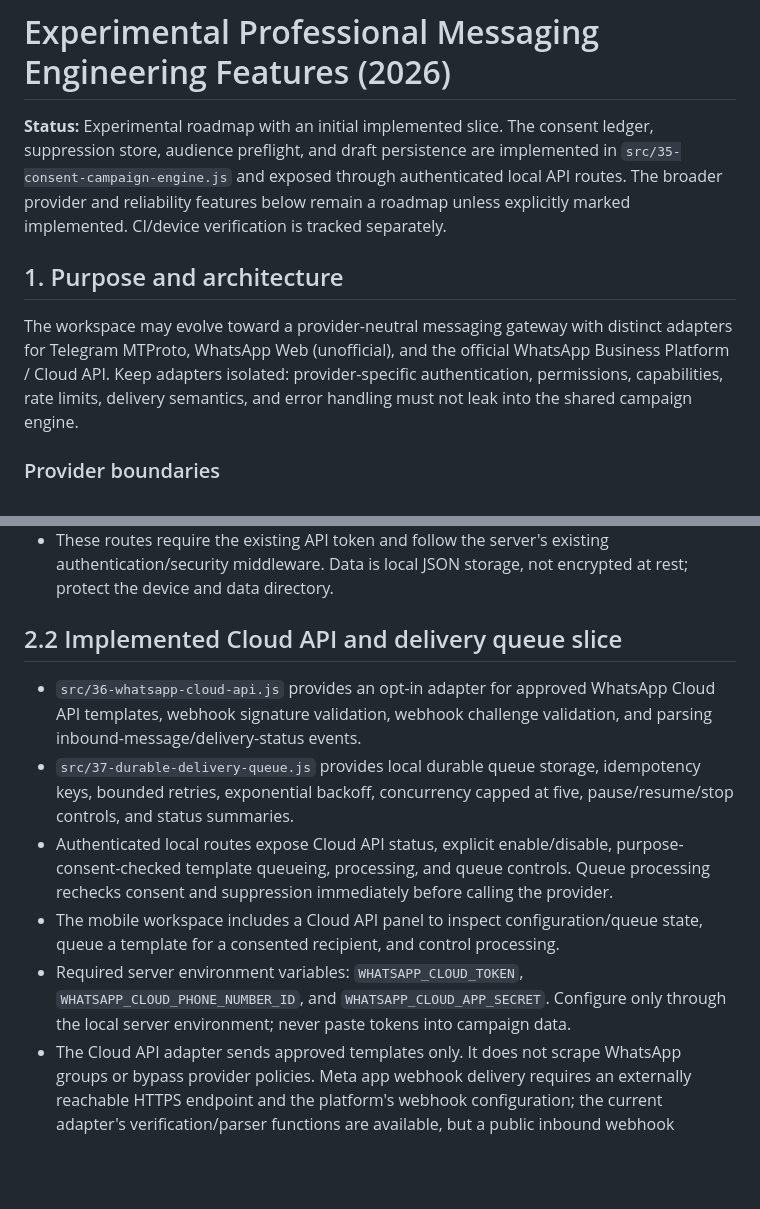
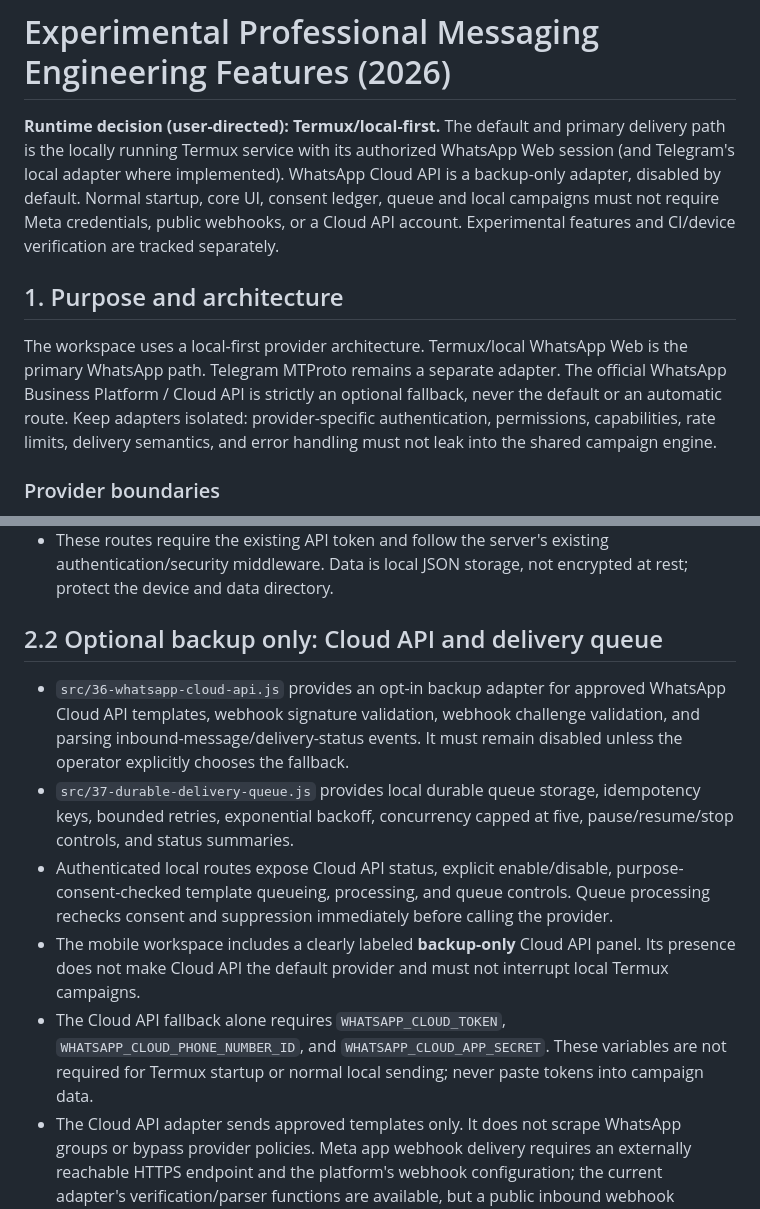
Before and after one commit to galaxyuniversity900-oss/Whatsapp-scrapper, a Markdown page: docs/EXPERIMENTAL_MESSAGING_ENGINEERING.md, 2 parts joined by grey strips. Rendered like a GitHub page; blank space fills up the shorter version.

Commit message:
Make Termux local runtime primary; mark Cloud API backup-only

```diff
--- a/docs/EXPERIMENTAL_MESSAGING_ENGINEERING.md
+++ b/docs/EXPERIMENTAL_MESSAGING_ENGINEERING.md
@@ -1,10 +1,10 @@
 # Experimental Professional Messaging Engineering Features (2026)
 
-**Status:** Experimental roadmap with an initial implemented slice. The consent ledger, suppression store, audience preflight, and draft persistence are implemented in `src/35-consent-campaign-engine.js` and exposed through authenticated local API routes. The broader provider and reliability features below remain a roadmap unless explicitly marked implemented. CI/device verification is tracked separately.
+**Runtime decision (user-directed): Termux/local-first.** The default and primary delivery path is the locally running Termux service with its authorized WhatsApp Web session (and Telegram's local adapter where implemented). WhatsApp Cloud API is a backup-only adapter, disabled by default. Normal startup, core UI, consent ledger, queue and local campaigns must not require Meta credentials, public webhooks, or a Cloud API account. Experimental features and CI/device verification are tracked separately.
 
 ## 1. Purpose and architecture
 
-The workspace may evolve toward a provider-neutral messaging gateway with distinct adapters for Telegram MTProto, WhatsApp Web (unofficial), and the official WhatsApp Business Platform / Cloud API. Keep adapters isolated: provider-specific authentication, permissions, capabilities, rate limits, delivery semantics, and error handling must not leak into the shared campaign engine.
+The workspace uses a local-first provider architecture. Termux/local WhatsApp Web is the primary WhatsApp path. Telegram MTProto remains a separate adapter. The official WhatsApp Business Platform / Cloud API is strictly an optional fallback, never the default or an automatic route. Keep adapters isolated: provider-specific authentication, permissions, capabilities, rate limits, delivery semantics, and error handling must not leak into the shared campaign engine.
 
 ### Provider boundaries
 
@@ -27,13 +27,13 @@ The workspace may evolve toward a provider-neutral messaging gateway with distin
   - `POST /api/experimental/suppressions/remove` — requires `phone` and exact confirmation `CONFIRM RECONSENT`; do not use unless fresh consent has actually been obtained.
 - These routes require the existing API token and follow the server's existing authentication/security middleware. Data is local JSON storage, not encrypted at rest; protect the device and data directory.
 
-## 2.2 Implemented Cloud API and delivery queue slice
+## 2.2 Optional backup only: Cloud API and delivery queue
 
-- `src/36-whatsapp-cloud-api.js` provides an opt-in adapter for approved WhatsApp Cloud API templates, webhook signature validation, webhook challenge validation, and parsing inbound-message/delivery-status events.
+- `src/36-whatsapp-cloud-api.js` provides an opt-in backup adapter for approved WhatsApp Cloud API templates, webhook signature validation, webhook challenge validation, and parsing inbound-message/delivery-status events. It must remain disabled unless the operator explicitly chooses the fallback.
 - `src/37-durable-delivery-queue.js` provides local durable queue storage, idempotency keys, bounded retries, exponential backoff, concurrency capped at five, pause/resume/stop controls, and status summaries.
 - Authenticated local routes expose Cloud API status, explicit enable/disable, purpose-consent-checked template queueing, processing, and queue controls. Queue processing rechecks consent and suppression immediately before calling the provider.
-- The mobile workspace includes a Cloud API panel to inspect configuration/queue state, queue a template for a consented recipient, and control processing.
-- Required server environment variables: `WHATSAPP_CLOUD_TOKEN`, `WHATSAPP_CLOUD_PHONE_NUMBER_ID`, and `WHATSAPP_CLOUD_APP_SECRET`. Configure only through the local server environment; never paste tokens into campaign data.
+- The mobile workspace includes a clearly labeled **backup-only** Cloud API panel. Its presence does not make Cloud API the default provider and must not interrupt local Termux campaigns.
+- The Cloud API fallback alone requires `WHATSAPP_CLOUD_TOKEN`, `WHATSAPP_CLOUD_PHONE_NUMBER_ID`, and `WHATSAPP_CLOUD_APP_SECRET`. These variables are not required for Termux startup or normal local sending; never paste tokens into campaign data.
 - The Cloud API adapter sends approved templates only. It does not scrape WhatsApp groups or bypass provider policies. Meta app webhook delivery requires an externally reachable HTTPS endpoint and the platform's webhook configuration; the current adapter's verification/parser functions are available, but a public inbound webhook endpoint/reverse-proxy deployment is not yet configured by this project.
 - Delivery queue payloads are stored in local JSON and are not encrypted at rest. Protect the device and data directory. Provider acceptance is recorded separately from actual delivery; signed Cloud API status webhooks can update accepted queue items to delivered/failed. The server binds to loopback, so Meta webhook traffic requires a deliberately configured HTTPS reverse proxy/tunnel to `/webhooks/whatsapp-cloud` plus `WHATSAPP_CLOUD_WEBHOOK_VERIFY_TOKEN`; do not expose the local server directly to the public internet.
 - Tests are included in `test/27-cloud-delivery-tests.js` and run in CI. Do not consider real provider delivery verified until valid Meta credentials, an approved template, and an opted-in test recipient have been used in a controlled test.
```
